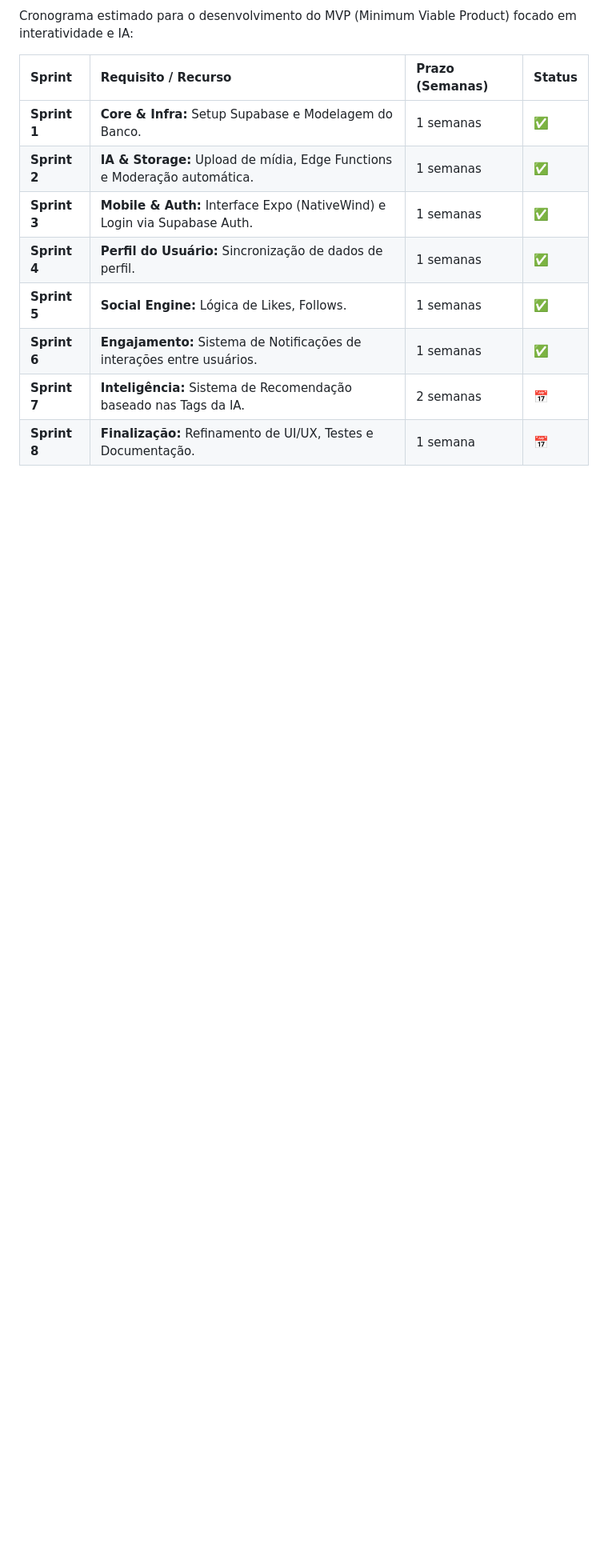
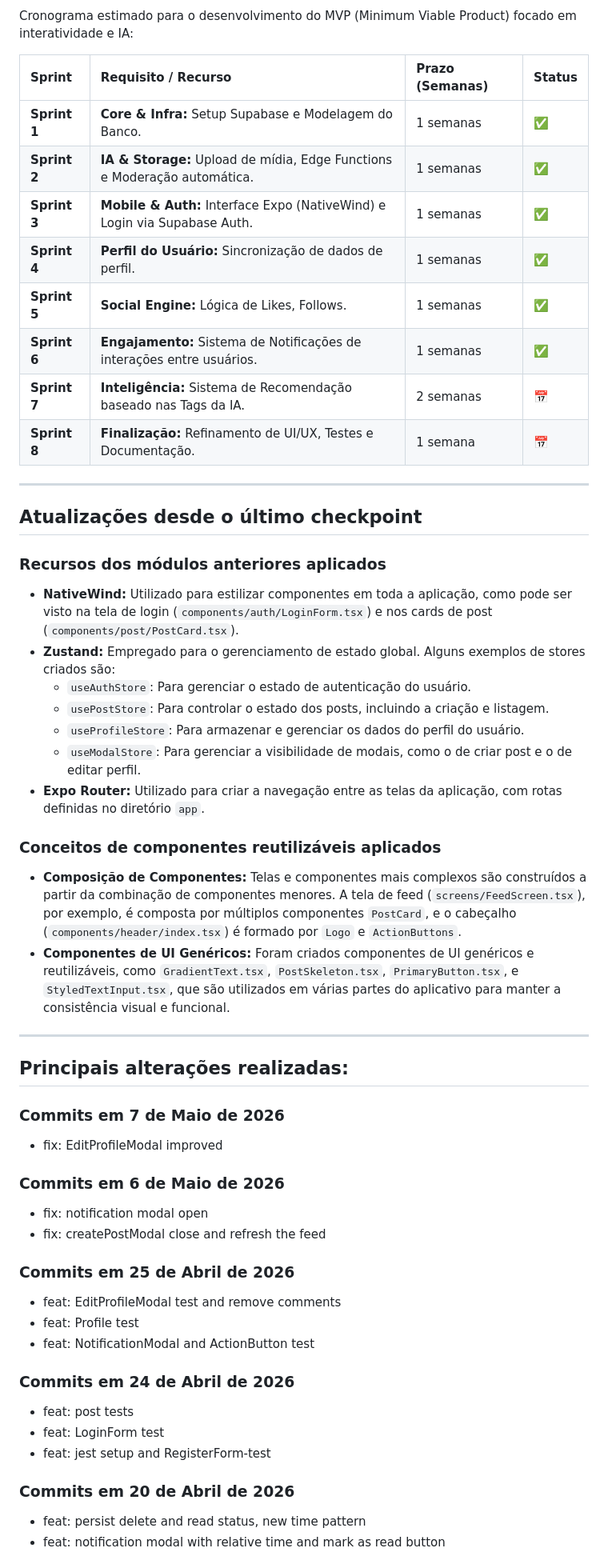
Before and after one commit to GOSKI-Gallery/GOSKI-Mobile, a Markdown page: README.md, the part around one of its changes. Shown at 80% size. Drawn GitHub-style; blank space fills up the shorter version.

Commit message:
feat: ReadmeUpd to 2nd checkpoint

```diff
--- a/README.md
+++ b/README.md
@@ -64,3 +64,48 @@ Cronograma estimado para o desenvolvimento do MVP (Minimum Viable Product) focad
 | **Sprint 6** | **Engajamento:** Sistema de Notificações de interações entre usuários. | 1 semanas | ✅ |
 | **Sprint 7** | **Inteligência:** Sistema de Recomendação baseado nas Tags da IA. | 2 semanas | 📅 |
 | **Sprint 8** | **Finalização:** Refinamento de UI/UX, Testes e Documentação. | 1 semana | 📅 |
+
+---
+
+## Atualizações desde o último checkpoint
+
+### Recursos dos módulos anteriores aplicados
+
+*   **NativeWind:** Utilizado para estilizar componentes em toda a aplicação, como pode ser visto na tela de login (`components/auth/LoginForm.tsx`) e nos cards de post (`components/post/PostCard.tsx`).
+*   **Zustand:** Empregado para o gerenciamento de estado global. Alguns exemplos de stores criados são:
+    *   `useAuthStore`: Para gerenciar o estado de autenticação do usuário.
+    *   `usePostStore`: Para controlar o estado dos posts, incluindo a criação e listagem.
+    *   `useProfileStore`: Para armazenar e gerenciar os dados do perfil do usuário.
+    *   `useModalStore`: Para gerenciar a visibilidade de modais, como o de criar post e o de editar perfil.
+*   **Expo Router:** Utilizado para criar a navegação entre as telas da aplicação, com rotas definidas no diretório `app`.
+
+### Conceitos de componentes reutilizáveis aplicados
+
+*   **Composição de Componentes:** Telas e componentes mais complexos são construídos a partir da combinação de componentes menores. A tela de feed (`screens/FeedScreen.tsx`), por exemplo, é composta por múltiplos componentes `PostCard`, e o cabeçalho (`components/header/index.tsx`) é formado por `Logo` e `ActionButtons`.
+*   **Componentes de UI Genéricos:** Foram criados componentes de UI genéricos e reutilizáveis, como `GradientText.tsx`, `PostSkeleton.tsx`, `PrimaryButton.tsx`, e `StyledTextInput.tsx`, que são utilizados em várias partes do aplicativo para manter a consistência visual e funcional.
+
+---
+
+## Principais alterações realizadas:
+
+### Commits em 7 de Maio de 2026
+- fix: EditProfileModal improved
+
+### Commits em 6 de Maio de 2026
+- fix: notification modal open
+- fix: createPostModal close and refresh the feed
+
+### Commits em 25 de Abril de 2026
+- feat: EditProfileModal test and remove comments
+- feat: Profile test
+- feat: NotificationModal and ActionButton test
+
+### Commits em 24 de Abril de 2026
+- feat: post tests
+- feat: LoginForm test
+- feat: jest setup and RegisterForm-test
+
+### Commits em 20 de Abril de 2026
+- feat: persist delete and read status, new time pattern
+- feat: notification modal with relative time and mark as read button
+
```
Also changed, not shown: other parts of README.md (+24 -0 lines).
